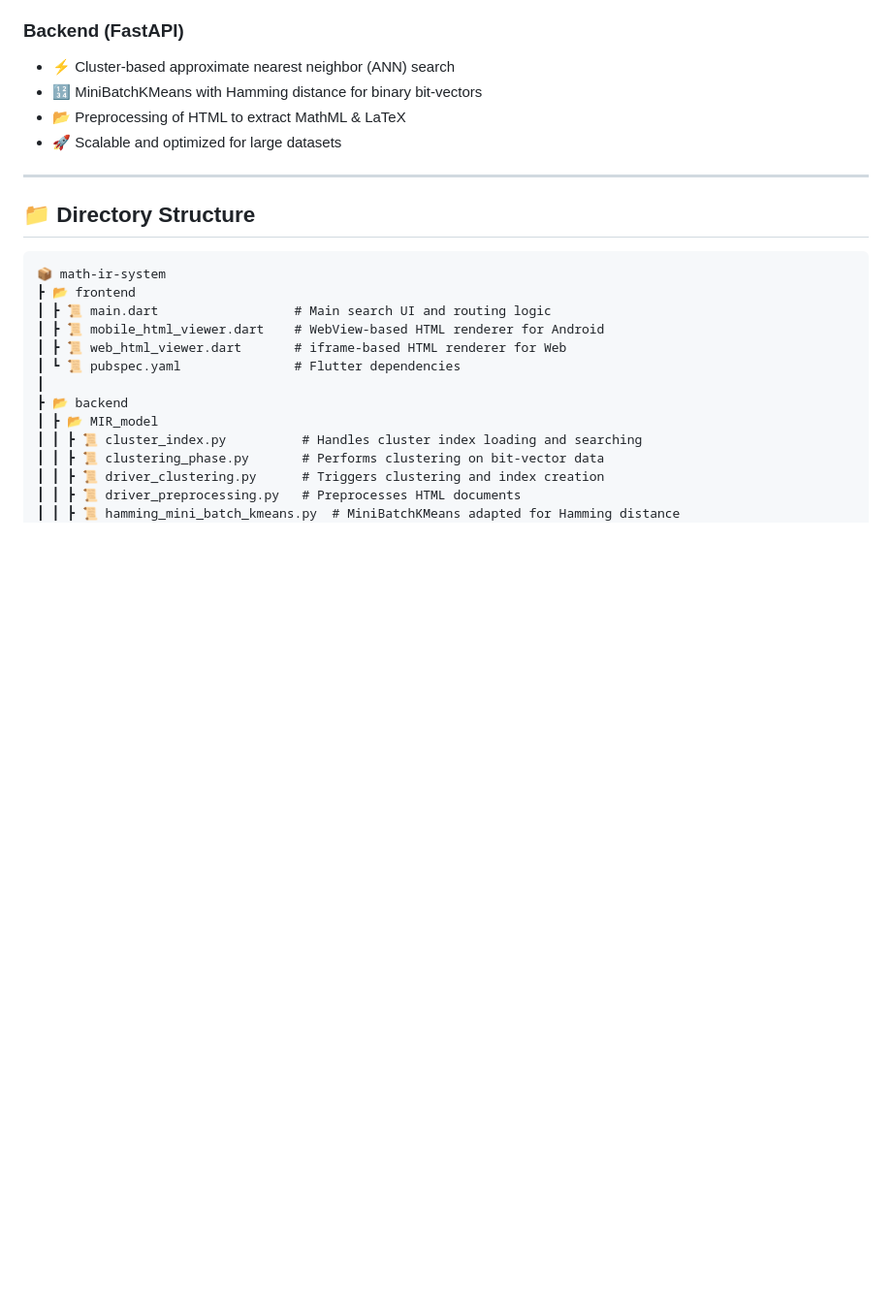
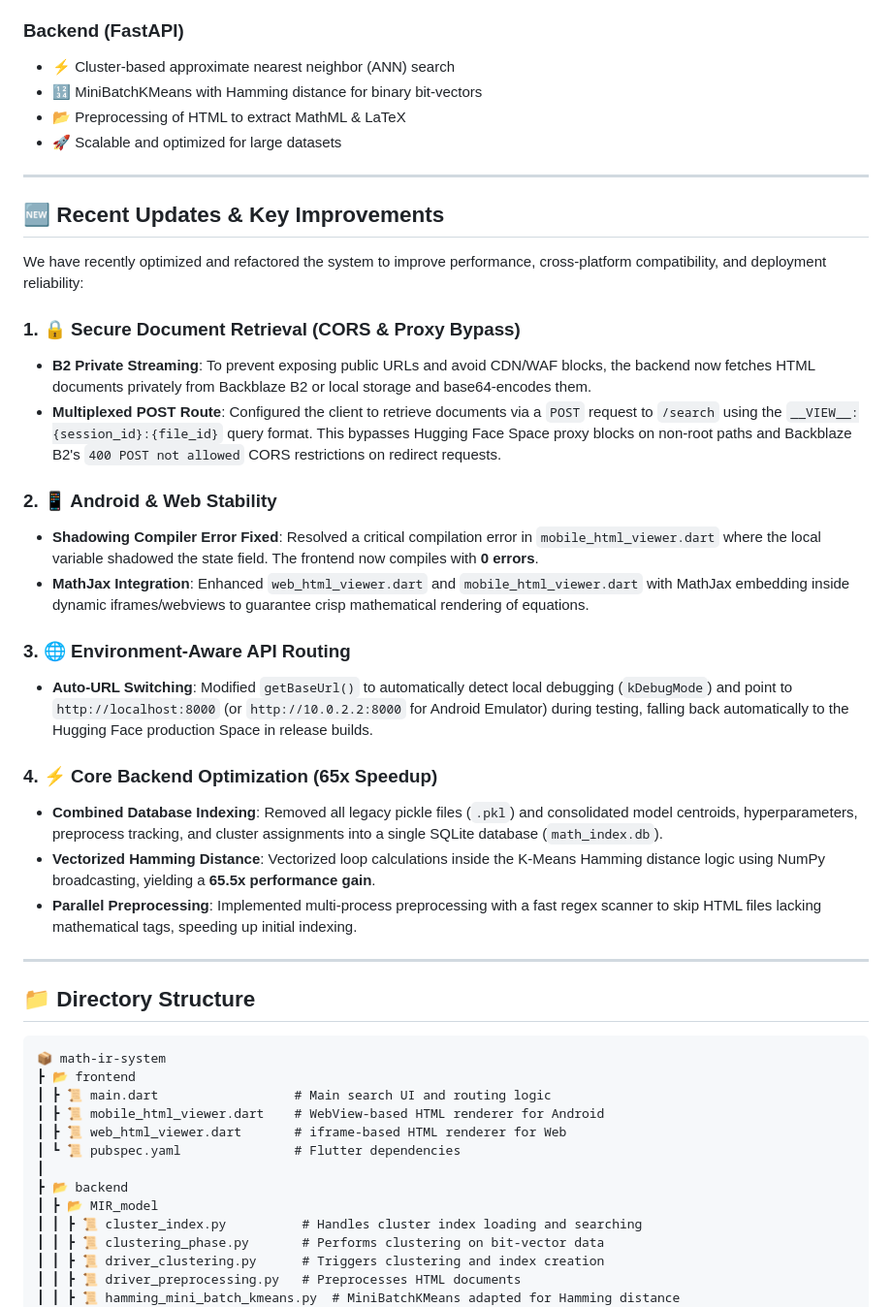
Before and after one commit to ak0586/Fullstack_Math_Information_Retrieval_System, a Markdown page: README.md, the part around one of its changes. Shown at 97% size. GitHub-like rendering; blank space fills up the shorter version.

Commit message:
docs: update README with recent improvements and bug fixes

```diff
--- a/README.md
+++ b/README.md
@@ -31,6 +29,28 @@ It supports **LaTeX/MathML search**, **cross-platform rendering**, and **fast re
 * 🔢 MiniBatchKMeans with Hamming distance for binary bit-vectors
 * 📂 Preprocessing of HTML to extract MathML & LaTeX
 * 🚀 Scalable and optimized for large datasets
+
+---
+
+## 🆕 Recent Updates & Key Improvements
+
+We have recently optimized and refactored the system to improve performance, cross-platform compatibility, and deployment reliability:
+
+### 1. 🔒 Secure Document Retrieval (CORS & Proxy Bypass)
+* **B2 Private Streaming**: To prevent exposing public URLs and avoid CDN/WAF blocks, the backend now fetches HTML documents privately from Backblaze B2 or local storage and base64-encodes them.
+* **Multiplexed POST Route**: Configured the client to retrieve documents via a `POST` request to `/search` using the `__VIEW__:{session_id}:{file_id}` query format. This bypasses Hugging Face Space proxy blocks on non-root paths and Backblaze B2's `400 POST not allowed` CORS restrictions on redirect requests.
+
+### 2. 📱 Android & Web Stability
+* **Shadowing Compiler Error Fixed**: Resolved a critical compilation error in `mobile_html_viewer.dart` where the local variable shadowed the state field. The frontend now compiles with **0 errors**.
+* **MathJax Integration**: Enhanced `web_html_viewer.dart` and `mobile_html_viewer.dart` with MathJax embedding inside dynamic iframes/webviews to guarantee crisp mathematical rendering of equations.
+
+### 3. 🌐 Environment-Aware API Routing
+* **Auto-URL Switching**: Modified `getBaseUrl()` to automatically detect local debugging (`kDebugMode`) and point to `http://localhost:8000` (or `http://10.0.2.2:8000` for Android Emulator) during testing, falling back automatically to the Hugging Face production Space in release builds.
+
+### 4. ⚡ Core Backend Optimization (65x Speedup)
+* **Combined Database Indexing**: Removed all legacy pickle files (`.pkl`) and consolidated model centroids, hyperparameters, preprocess tracking, and cluster assignments into a single SQLite database (`math_index.db`).
+* **Vectorized Hamming Distance**: Vectorized loop calculations inside the K-Means Hamming distance logic using NumPy broadcasting, yielding a **65.5x performance gain**.
+* **Parallel Preprocessing**: Implemented multi-process preprocessing with a fast regex scanner to skip HTML files lacking mathematical tags, speeding up initial indexing.
 
 ---
 
```
Also changed, not shown: other parts of README.md (+0 -2 lines).
